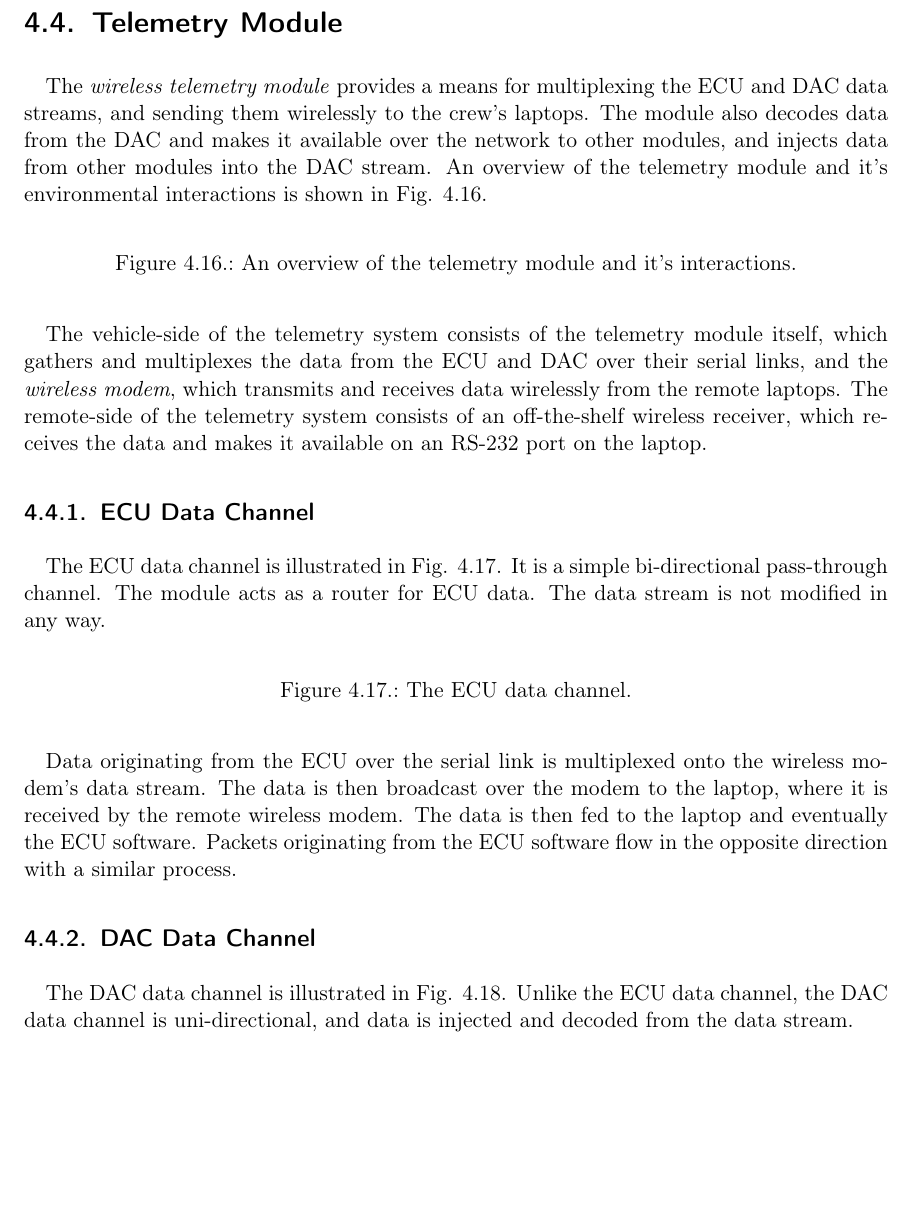
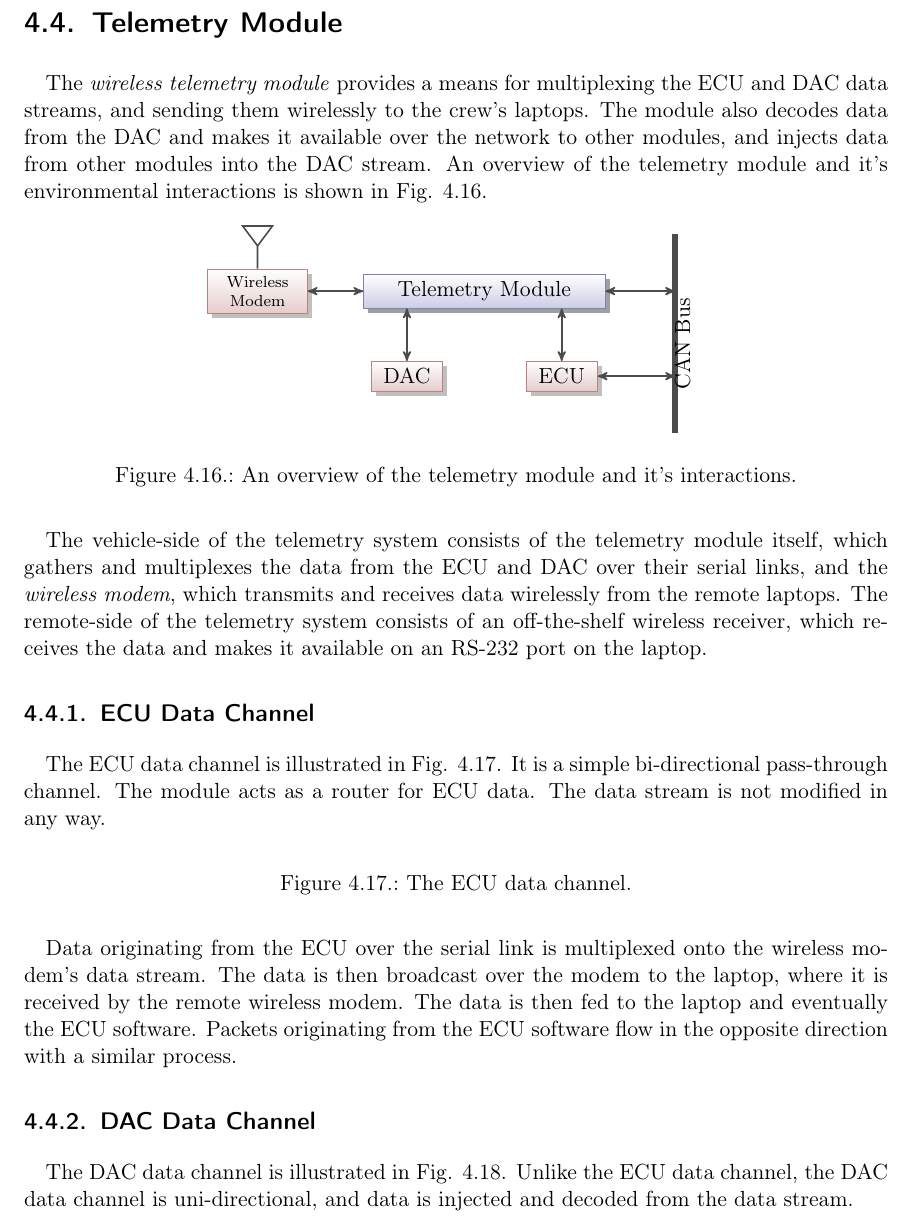
Before and after one commit to jondo2010/NewFinalReport, a LaTeX thesis (final_report.tex, which reads design/design_telemetry.tex): part of page 53 of 95, cut so that both start at the same text, the shorter picture padded with empty space. Compiled offline with pdfLaTeX.

Commit message:
telemetry

```diff
--- a/design/design_telemetry.tex
+++ b/design/design_telemetry.tex
@@ -4,7 +4,7 @@ The \emph{wireless telemetry module} provides a means for multiplexing the ECU a
 
 \begin{figure}[H]
 	\centering
-%	\input{design/figures/telemetry_overview_block}
+	\input{design/figures/telemetry_overview_block}
 	\caption{An overview of the telemetry module and it's interactions.}
 	\label{fig:design_telemetry_overview_block}
 \end{figure}
```
